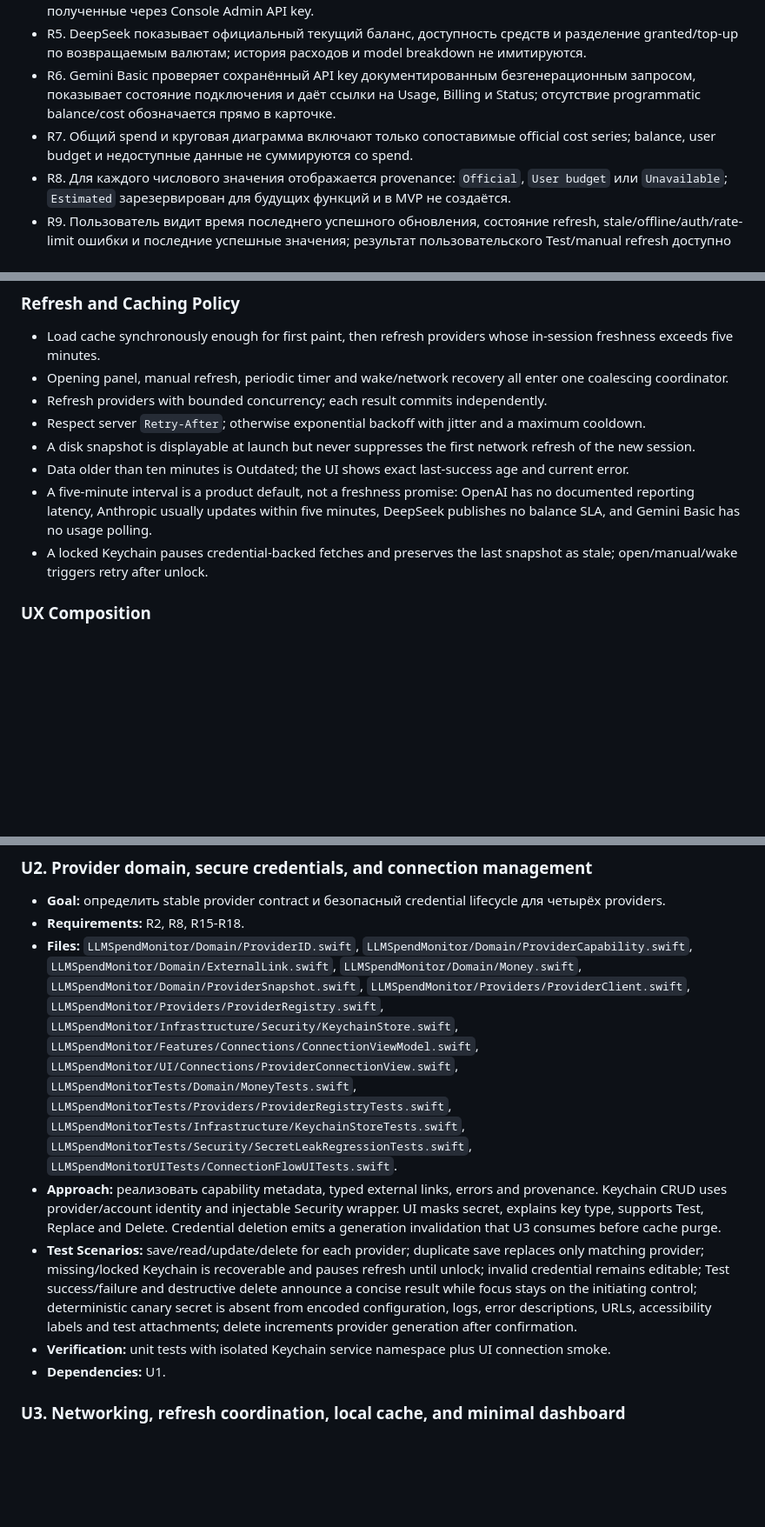
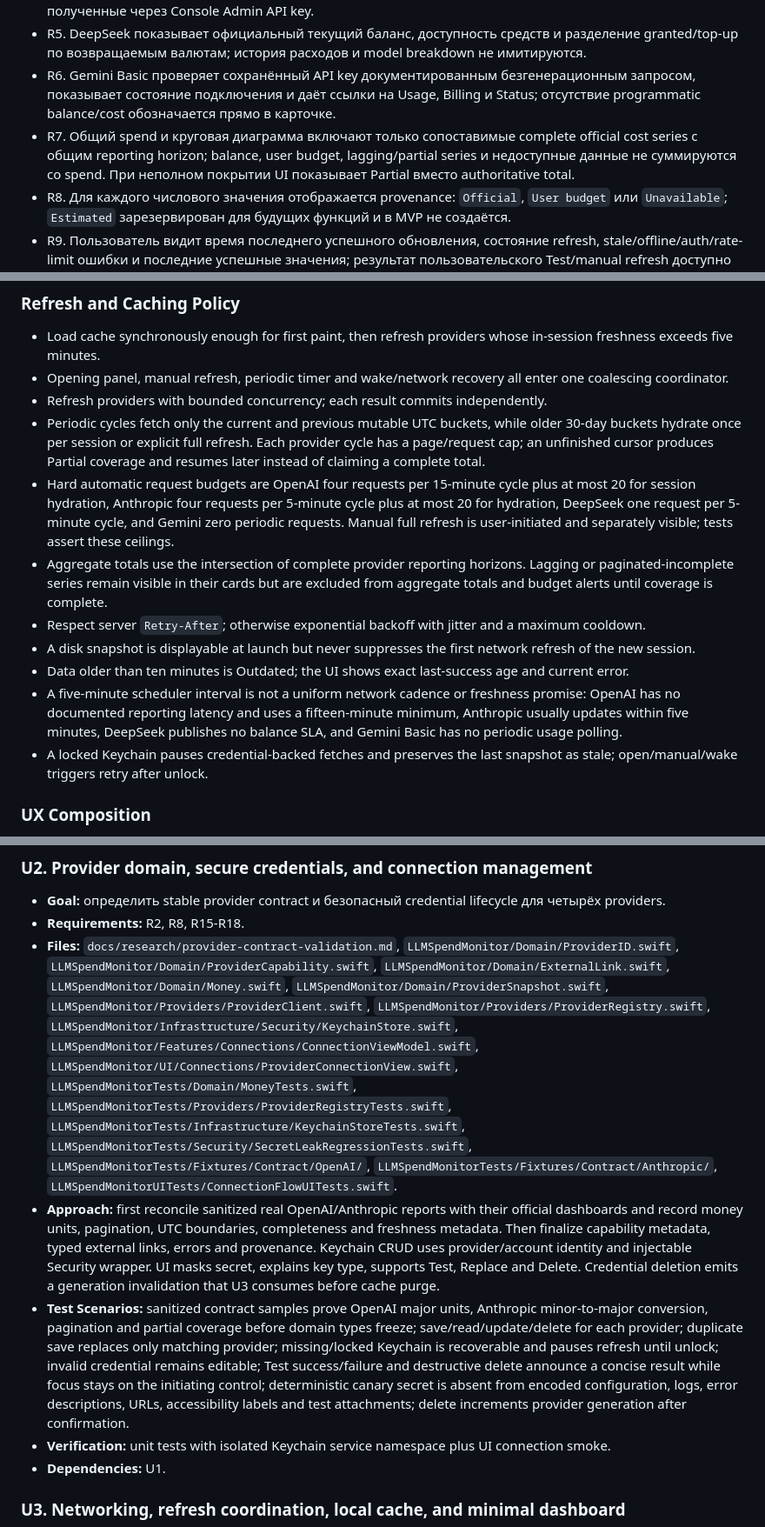
Before and after one commit to bestmark1/llm-api-spend-monitor, a Markdown page: docs/plans/2026-07-10-llm-api-spend-monitor-plan.md, 3 parts joined by grey strips. Shown at 87% size. Drawn GitHub-style; blank space fills up the shorter version.

Commit message:
docs: harden spend monitor plan after review

```diff
--- a/docs/plans/2026-07-10-llm-api-spend-monitor-plan.md
+++ b/docs/plans/2026-07-10-llm-api-spend-monitor-plan.md
@@ -48,7 +48,7 @@ OpenUsage является UX-референсом для menu bar, popover, hov
 - R4. Anthropic показывает официальный cost для Today, Yesterday и 30 Days, usage и model breakdown, полученные через Console Admin API key.
 - R5. DeepSeek показывает официальный текущий баланс, доступность средств и разделение granted/top-up по возвращаемым валютам; история расходов и model breakdown не имитируются.
 - R6. Gemini Basic проверяет сохранённый API key документированным безгенерационным запросом, показывает состояние подключения и даёт ссылки на Usage, Billing и Status; отсутствие programmatic balance/cost обозначается прямо в карточке.
-- R7. Общий spend и круговая диаграмма включают только сопоставимые official cost series; balance, user budget и недоступные данные не суммируются со spend.
+- R7. Общий spend и круговая диаграмма включают только сопоставимые complete official cost series с общим reporting horizon; balance, user budget, lagging/partial series и недоступные данные не суммируются со spend. При неполном покрытии UI показывает Partial вместо authoritative total.
 - R8. Для каждого числового значения отображается provenance: `Official`, `User budget` или `Unavailable`; `Estimated` зарезервирован для будущих функций и в MVP не создаётся.
 - R9. Пользователь видит время последнего успешного обновления, состояние refresh, stale/offline/auth/rate-limit ошибки и последние успешные значения; результат пользовательского Test/manual refresh доступно объявляется VoiceOver, а фоновые refresh не создают announcements.
 
@@ -222,10 +224,13 @@ flowchart TB
 - Load cache synchronously enough for first paint, then refresh providers whose in-session freshness exceeds five minutes.
 - Opening panel, manual refresh, periodic timer and wake/network recovery all enter one coalescing coordinator.
 - Refresh providers with bounded concurrency; each result commits independently.
+- Periodic cycles fetch only the current and previous mutable UTC buckets, while older 30-day buckets hydrate once per session or explicit full refresh. Each provider cycle has a page/request cap; an unfinished cursor produces Partial coverage and resumes later instead of claiming a complete total.
+- Hard automatic request budgets are OpenAI four requests per 15-minute cycle plus at most 20 for session hydration, Anthropic four requests per 5-minute cycle plus at most 20 for hydration, DeepSeek one request per 5-minute cycle, and Gemini zero periodic requests. Manual full refresh is user-initiated and separately visible; tests assert these ceilings.
+- Aggregate totals use the intersection of complete provider reporting horizons. Lagging or paginated-incomplete series remain visible in their cards but are excluded from aggregate totals and budget alerts until coverage is complete.
 - Respect server `Retry-After`; otherwise exponential backoff with jitter and a maximum cooldown.
 - A disk snapshot is displayable at launch but never suppresses the first network refresh of the new session.
 - Data older than ten minutes is Outdated; the UI shows exact last-success age and current error.
-- A five-minute interval is a product default, not a freshness promise: OpenAI has no documented reporting latency, Anthropic usually updates within five minutes, DeepSeek publishes no balance SLA, and Gemini Basic has no usage polling.
+- A five-minute scheduler interval is not a uniform network cadence or freshness promise: OpenAI has no documented reporting latency and uses a fifteen-minute minimum, Anthropic usually updates within five minutes, DeepSeek publishes no balance SLA, and Gemini Basic has no periodic usage polling.
 - A locked Keychain pauses credential-backed fetches and preserves the last snapshot as stale; open/manual/wake triggers retry after unlock.
 
 ### UX Composition
@@ -306,9 +311,9 @@ flowchart LR
 
 - **Goal:** определить stable provider contract и безопасный credential lifecycle для четырёх providers.
 - **Requirements:** R2, R8, R15-R18.
-- **Files:** `LLMSpendMonitor/Domain/ProviderID.swift`, `LLMSpendMonitor/Domain/ProviderCapability.swift`, `LLMSpendMonitor/Domain/ExternalLink.swift`, `LLMSpendMonitor/Domain/Money.swift`, `LLMSpendMonitor/Domain/ProviderSnapshot.swift`, `LLMSpendMonitor/Providers/ProviderClient.swift`, `LLMSpendMonitor/Providers/ProviderRegistry.swift`, `LLMSpendMonitor/Infrastructure/Security/KeychainStore.swift`, `LLMSpendMonitor/Features/Connections/ConnectionViewModel.swift`, `LLMSpendMonitor/UI/Connections/ProviderConnectionView.swift`, `LLMSpendMonitorTests/Domain/MoneyTests.swift`, `LLMSpendMonitorTests/Providers/ProviderRegistryTests.swift`, `LLMSpendMonitorTests/Infrastructure/KeychainStoreTests.swift`, `LLMSpendMonitorTests/Security/SecretLeakRegressionTests.swift`, `LLMSpendMonitorUITests/ConnectionFlowUITests.swift`.
-- **Approach:** реализовать capability metadata, typed external links, errors and provenance. Keychain CRUD uses provider/account identity and injectable Security wrapper. UI masks secret, explains key type, supports Test, Replace and Delete. Credential deletion emits a generation invalidation that U3 consumes before cache purge.
-- **Test Scenarios:** save/read/update/delete for each provider; duplicate save replaces only matching provider; missing/locked Keychain is recoverable and pauses refresh until unlock; invalid credential remains editable; Test success/failure and destructive delete announce a concise result while focus stays on the initiating control; deterministic canary secret is absent from encoded configuration, logs, error descriptions, URLs, accessibility labels and test attachments; delete increments provider generation after confirmation.
+- **Files:** `docs/research/provider-contract-validation.md`, `LLMSpendMonitor/Domain/ProviderID.swift`, `LLMSpendMonitor/Domain/ProviderCapability.swift`, `LLMSpendMonitor/Domain/ExternalLink.swift`, `LLMSpendMonitor/Domain/Money.swift`, `LLMSpendMonitor/Domain/ProviderSnapshot.swift`, `LLMSpendMonitor/Providers/ProviderClient.swift`, `LLMSpendMonitor/Providers/ProviderRegistry.swift`, `LLMSpendMonitor/Infrastructure/Security/KeychainStore.swift`, `LLMSpendMonitor/Features/Connections/ConnectionViewModel.swift`, `LLMSpendMonitor/UI/Connections/ProviderConnectionView.swift`, `LLMSpendMonitorTests/Domain/MoneyTests.swift`, `LLMSpendMonitorTests/Providers/ProviderRegistryTests.swift`, `LLMSpendMonitorTests/Infrastructure/KeychainStoreTests.swift`, `LLMSpendMonitorTests/Security/SecretLeakRegressionTests.swift`, `LLMSpendMonitorTests/Fixtures/Contract/OpenAI/`, `LLMSpendMonitorTests/Fixtures/Contract/Anthropic/`, `LLMSpendMonitorUITests/ConnectionFlowUITests.swift`.
+- **Approach:** first reconcile sanitized real OpenAI/Anthropic reports with their official dashboards and record money units, pagination, UTC boundaries, completeness and freshness metadata. Then finalize capability metadata, typed external links, errors and provenance. Keychain CRUD uses provider/account identity and injectable Security wrapper. UI masks secret, explains key type, supports Test, Replace and Delete. Credential deletion emits a generation invalidation that U3 consumes before cache purge.
+- **Test Scenarios:** sanitized contract samples prove OpenAI major units, Anthropic minor-to-major conversion, pagination and partial coverage before domain types freeze; save/read/update/delete for each provider; duplicate save replaces only matching provider; missing/locked Keychain is recoverable and pauses refresh until unlock; invalid credential remains editable; Test success/failure and destructive delete announce a concise result while focus stays on the initiating control; deterministic canary secret is absent from encoded configuration, logs, error descriptions, URLs, accessibility labels and test attachments; delete increments provider generation after confirmation.
 - **Verification:** unit tests with isolated Keychain service namespace plus UI connection smoke.
 - **Dependencies:** U1.
 
```
Also changed, not shown: other parts of docs/plans/2026-07-10-llm-api-spend-monitor-plan.md (+7 -3 lines).
